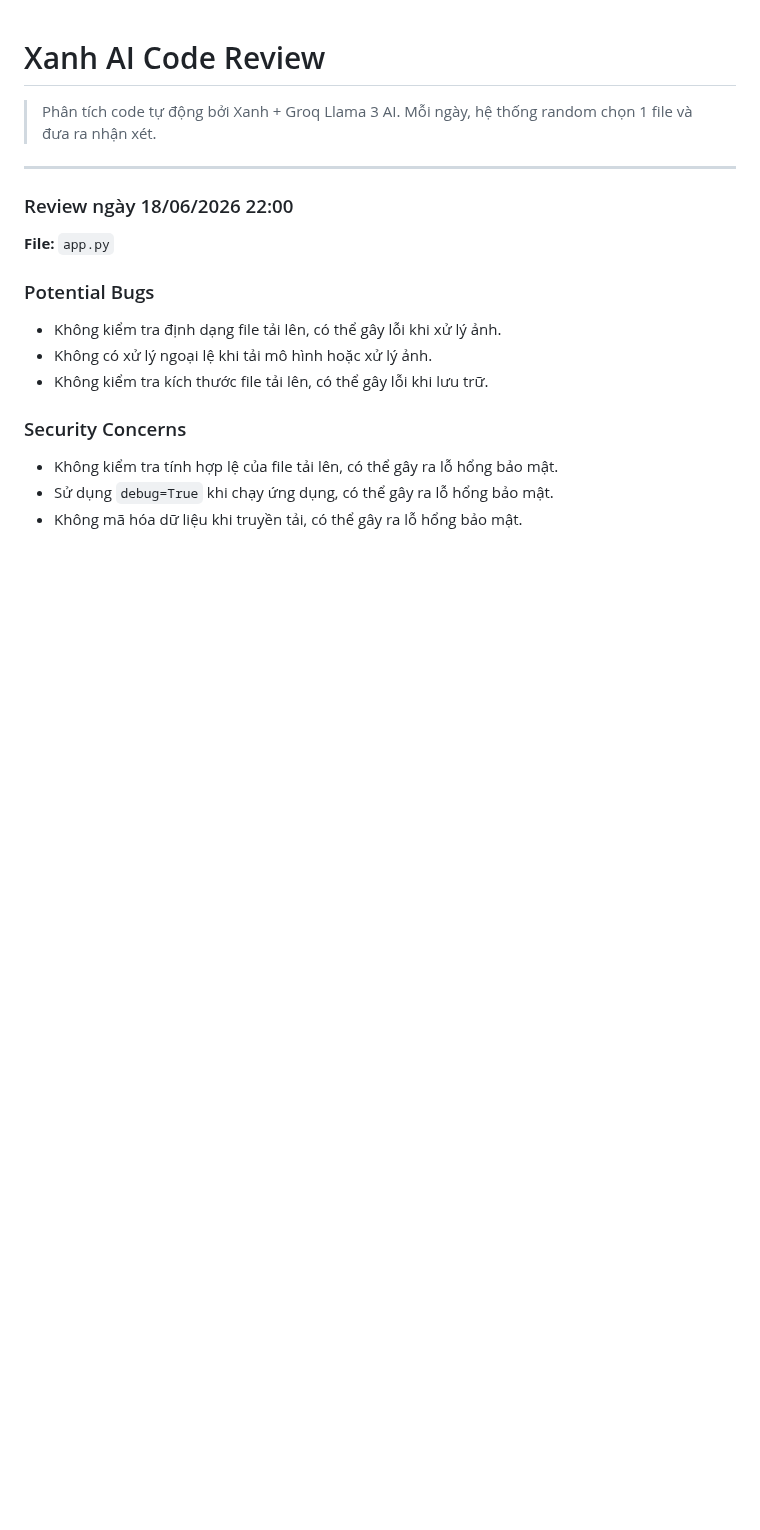
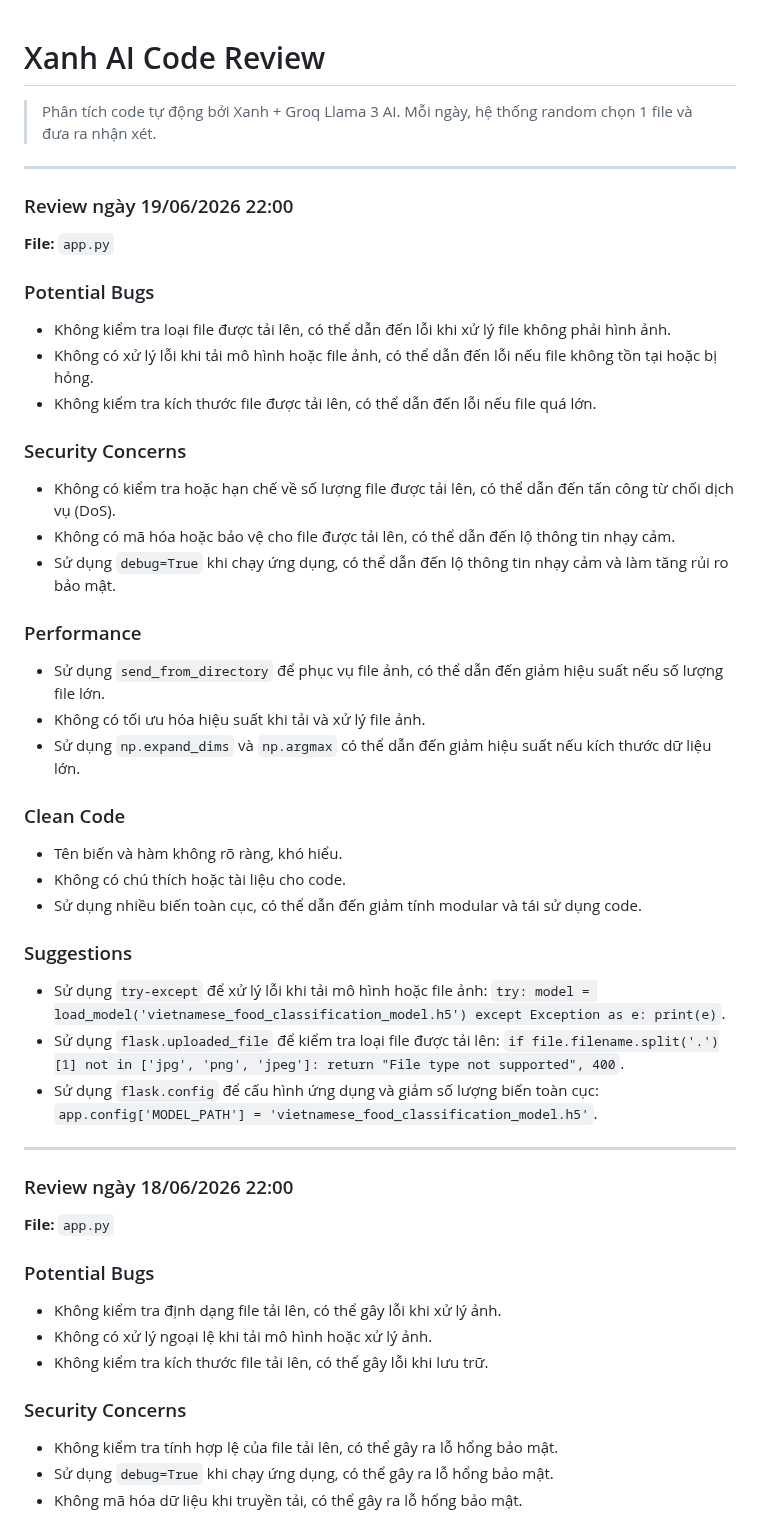
Before and after one commit to teikv/vietnamese-food-AI, a Markdown page: .xanh-review.md, the part around the change. Drawn GitHub-style; blank space fills up the shorter version.

Commit message:
chore(ai-review): daily code structure analysis by Xanh

```diff
--- a/.xanh-review.md
+++ b/.xanh-review.md
@@ -2,6 +2,37 @@
 
 > Phân tích code tự động bởi Xanh + Groq Llama 3 AI.
 > Mỗi ngày, hệ thống random chọn 1 file và đưa ra nhận xét.
+
+---
+
+### Review ngày 19/06/2026 22:00
+
+**File:** `app.py`
+
+### Potential Bugs
+* Không kiểm tra loại file được tải lên, có thể dẫn đến lỗi khi xử lý file không phải hình ảnh.
+* Không có xử lý lỗi khi tải mô hình hoặc file ảnh, có thể dẫn đến lỗi nếu file không tồn tại hoặc bị hỏng.
+* Không kiểm tra kích thước file được tải lên, có thể dẫn đến lỗi nếu file quá lớn.
+
+### Security Concerns
+* Không có kiểm tra hoặc hạn chế về số lượng file được tải lên, có thể dẫn đến tấn công từ chối dịch vụ (DoS).
+* Không có mã hóa hoặc bảo vệ cho file được tải lên, có thể dẫn đến lộ thông tin nhạy cảm.
+* Sử dụng `debug=True` khi chạy ứng dụng, có thể dẫn đến lộ thông tin nhạy cảm và làm tăng rủi ro bảo mật.
+
+### Performance
+* Sử dụng `send_from_directory` để phục vụ file ảnh, có thể dẫn đến giảm hiệu suất nếu số lượng file lớn.
+* Không có tối ưu hóa hiệu suất khi tải và xử lý file ảnh.
+* Sử dụng `np.expand_dims` và `np.argmax` có thể dẫn đến giảm hiệu suất nếu kích thước dữ liệu lớn.
+
+### Clean Code
+* Tên biến và hàm không rõ ràng, khó hiểu.
+* Không có chú thích hoặc tài liệu cho code.
+* Sử dụng nhiều biến toàn cục, có thể dẫn đến giảm tính modular và tái sử dụng code.
+
+### Suggestions
+* Sử dụng `try-except` để xử lý lỗi khi tải mô hình hoặc file ảnh: `try: model = load_model('vietnamese_food_classification_model.h5') except Exception as e: print(e)`.
+* Sử dụng `flask.uploaded_file` để kiểm tra loại file được tải lên: `if file.filename.split('.')[1] not in ['jpg', 'png', 'jpeg']: return "File type not supported", 400`.
+* Sử dụng `flask.config` để cấu hình ứng dụng và giảm số lượng biến toàn cục: `app.config['MODEL_PATH'] = 'vietnamese_food_classification_model.h5'`.
 
 ---
 
```
